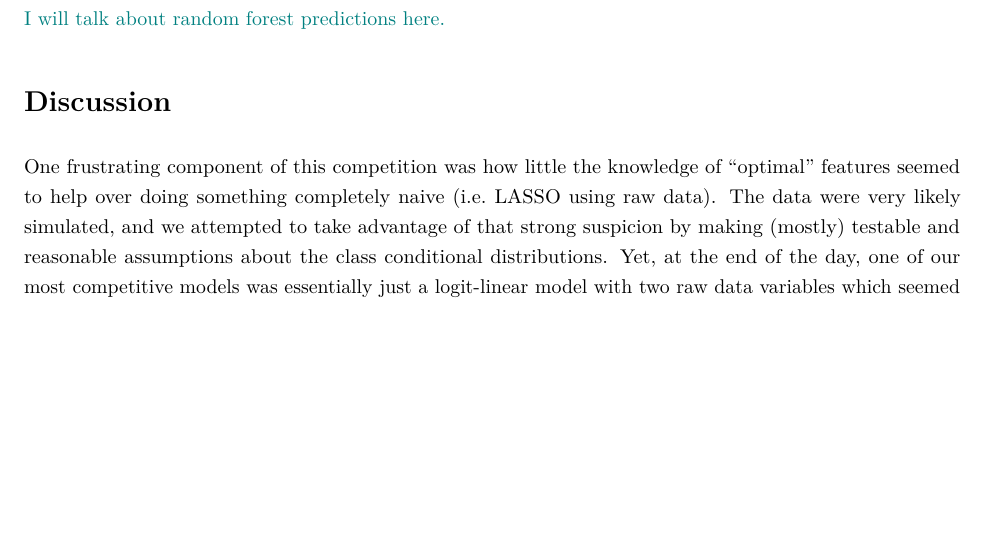
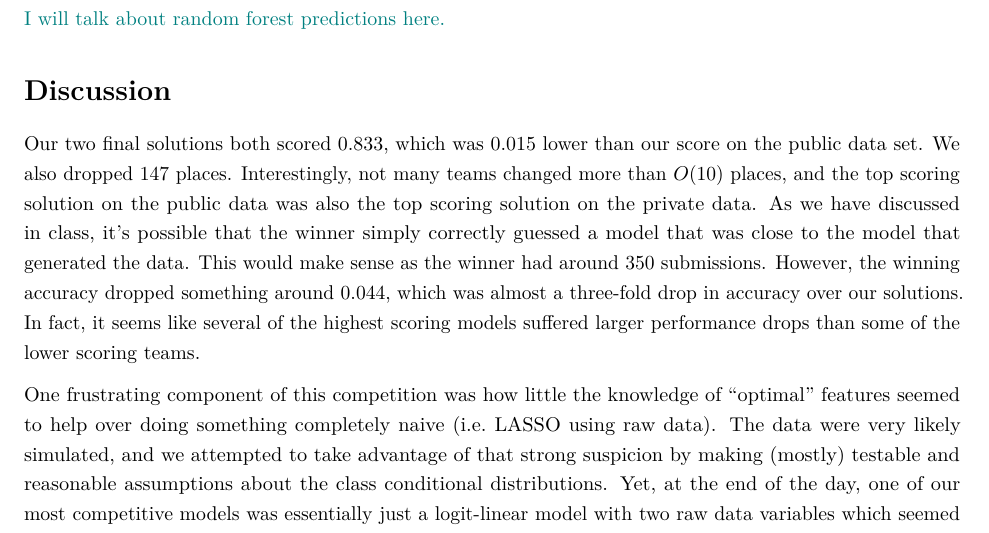
Before and after one commit to kiegan/stat602, an R Markdown document (project_reportRG.Rmd): part of page 6 of 7, cut so that both start at the same text, the shorter picture padded with empty space. The pictures show the output file project_reportRG.pdf that the author committed with the source.

Commit message:
Add a bit in the discussion section about model performance.

```diff
--- a/project_reportRG.Rmd
+++ b/project_reportRG.Rmd
@@ -221,6 +221,8 @@ Our second best performing model was fit using a LASSO. Features used in the mod
 
 # Discussion
 
+Our two final solutions both scored $0.833$, which was $0.015$ lower than our score on the public data set. We also dropped 147 places. Interestingly, not many teams changed more than $O(10)$ places, and the top scoring solution on the public data was also the top scoring solution on the private data. As we have discussed in class, it's possible that the winner simply correctly guessed a model that was close to the model that generated the data. This would make sense as the winner had around 350 submissions. However, the winning accuracy dropped something around $0.044$, which was almost a three-fold drop in accuracy over our solutions. In fact, it seems like several of the highest scoring models suffered larger performance drops than some of the lower scoring teams.
+
 One frustrating component of this competition was how little the knowledge of "optimal" features seemed to help over doing something completely naive (i.e. LASSO using raw data). The data were very likely simulated, and we attempted to take advantage of that strong suspicion by making (mostly) testable and reasonable assumptions about the class conditional distributions. Yet, at the end of the day, one of our most competitive models was essentially just a logit-linear model with two raw data variables which seemed to have different means between the classes. The theoretical justification for log-likelihood ratios being the transformation that should be linearly related to the logit posterior class probabilities seemed to be contradicted by model performance (all log-likelihood ratios were kicked out of the LASSO). With that being said, it is, of course, possible that all of the predictor variables were just generated iid $N(0,1)$, and then the data creator plugged those variables into the oracle model (which must be very similar to a simple logistic regression). In this case, the class conditional densities need not be multivariate normal. Further, the optimal features would then just simply be the untransformed predictor variables. Perhaps it was for this reason that the likelihood ratio features were all ejected from our best LASSO model. Whether or not this is true, however, the takeaway seems to be that it is easy to be fooled into making incorrect assumptions about the data generating mechanism even when those assumptions largely pass statistical scrutiny with flying colors.
 
 With reference to the above discussion, one thing that would have been interesting would have been to try to identify the class conditional distributions if the data were simulated in the hypothesized manner. That would have potentially provided some indication of how easy it would be to get fooled into thinking that the class conditional distributions are Gaussian.
```
Also changed, not shown: project_presentationRG.html, project_presentationRG_files/figure-revealjs/unnamed-chunk-1-1.png, project_presentationRG_files/figure-revealjs/unnamed-chunk-2-1.png, project_reportRG.pdf.
